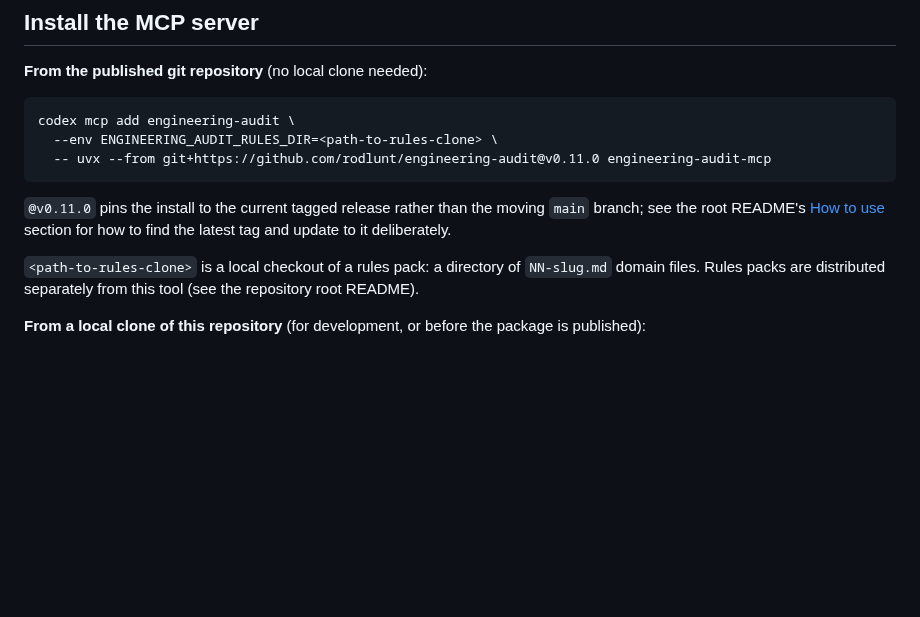
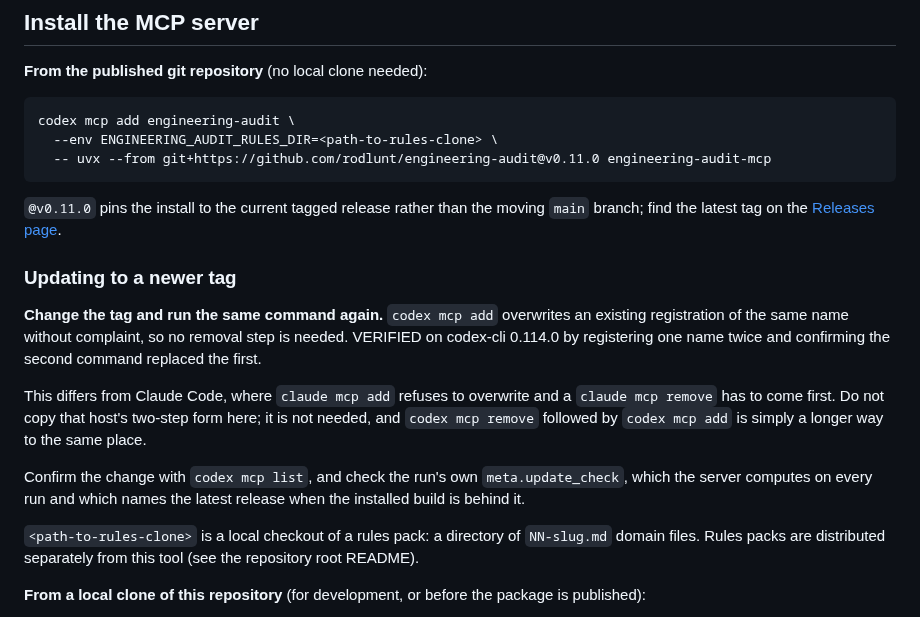
Before and after one commit to rodlunt/engineering-audit, a Markdown page: integrations/codex/README.md, the part around the change. Rendered like a GitHub page; blank space fills up the shorter version.

````diff
--- a/integrations/codex/README.md
+++ b/integrations/codex/README.md
@@ -20,8 +20,23 @@ codex mcp add engineering-audit \
 ```
 
 `@v0.11.0` pins the install to the current tagged release rather than the moving `main` branch;
-see the root README's [How to use](../../README.md#how-to-use) section for how to find the latest tag
-and update to it deliberately.
+find the latest tag on the [Releases page](https://github.com/rodlunt/engineering-audit/releases).
+
+### Updating to a newer tag
+
+**Change the tag and run the same command again.** `codex mcp add` overwrites an existing
+registration of the same name without complaint, so no removal step is needed. VERIFIED on
+codex-cli 0.114.0 by registering one name twice and confirming the second command replaced the
+first.
+
+This differs from Claude Code, where `claude mcp add` refuses to overwrite and a
+`claude mcp remove` has to come first. Do not copy that host's two-step form here; it is not
+needed, and `codex mcp remove` followed by `codex mcp add` is simply a longer way to the same
+place.
+
+Confirm the change with `codex mcp list`, and check the run's own `meta.update_check`, which
+the server computes on every run and which names the latest release when the installed build
+is behind it.
 
 `<path-to-rules-clone>` is a local checkout of a rules pack: a directory of
 `NN-slug.md` domain files. Rules packs are distributed separately from this tool
````
Also changed, not shown: integrations/claude-code/README.md (+30 -3 lines), integrations/gemini/README.md (+9 -2 lines).
